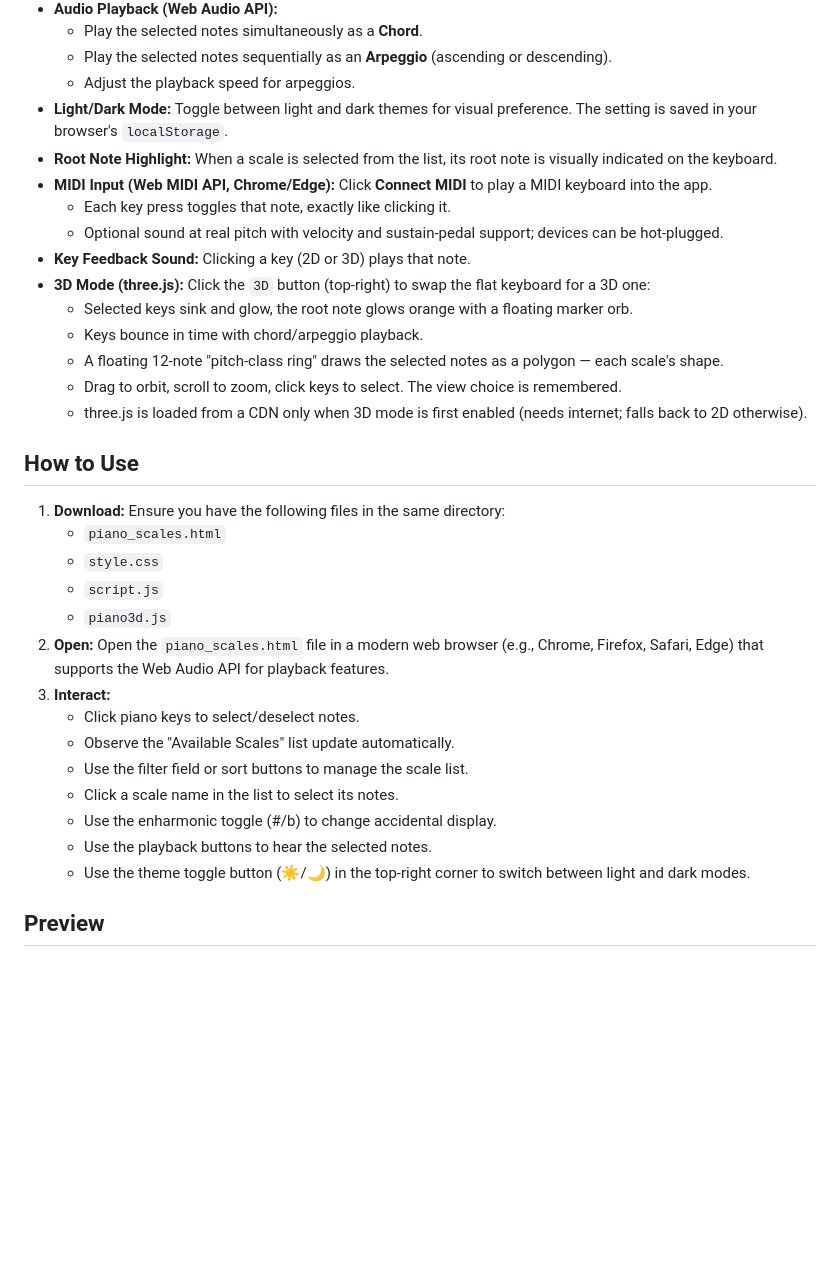
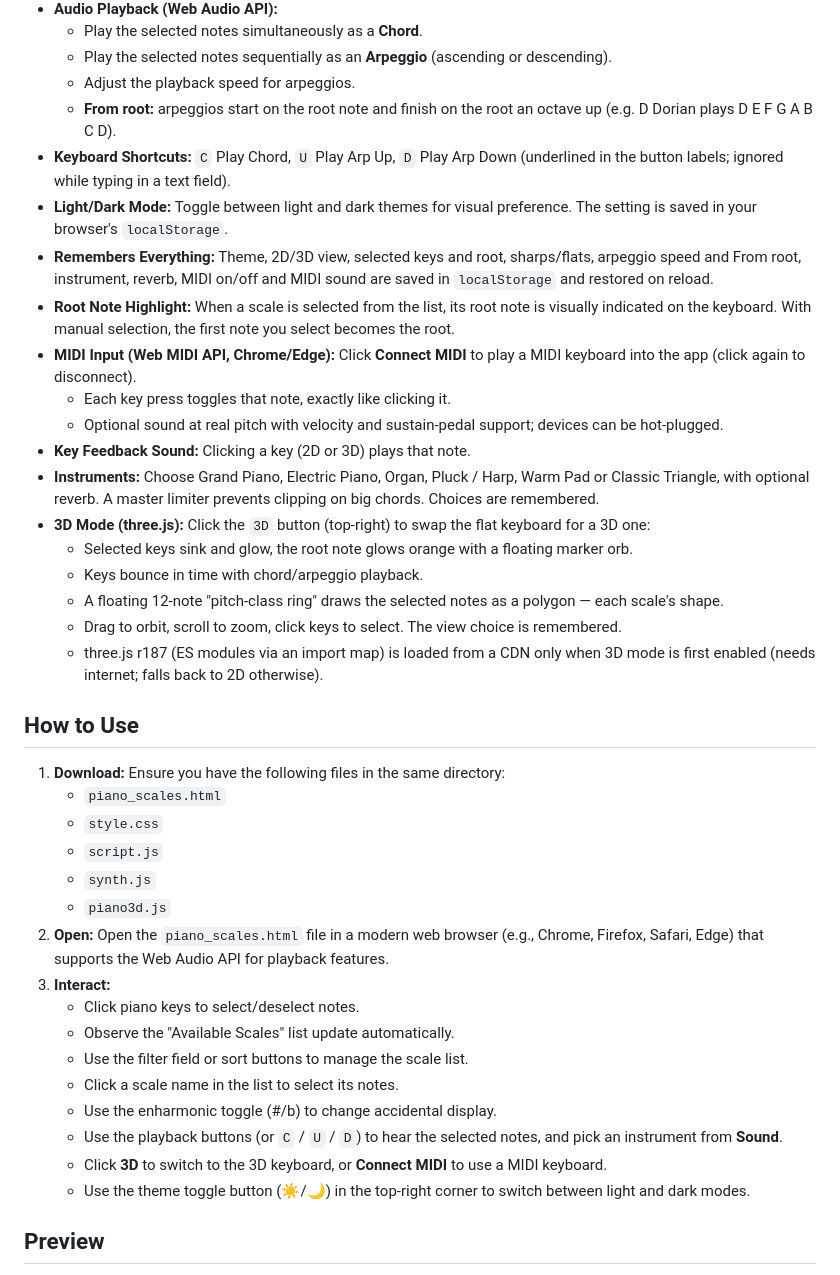
Before and after one commit to fancellu/piano-scales-js, a Markdown page: README.md, the part around one of its changes. GitHub-like rendering; blank space fills up the shorter version.

```diff
--- a/README.md
+++ b/README.md
@@ -17,18 +23,22 @@ A simple, interactive single-page web application designed to help users explore
     *   Play the selected notes simultaneously as a **Chord**.
     *   Play the selected notes sequentially as an **Arpeggio** (ascending or descending).
     *   Adjust the playback speed for arpeggios.
+    *   **From root:** arpeggios start on the root note and finish on the root an octave up (e.g. D Dorian plays D E F G A B C D).
+*   **Keyboard Shortcuts:** `C` Play Chord, `U` Play Arp Up, `D` Play Arp Down (underlined in the button labels; ignored while typing in a text field).
 *   **Light/Dark Mode:** Toggle between light and dark themes for visual preference. The setting is saved in your browser's `localStorage`.
-*   **Root Note Highlight:** When a scale is selected from the list, its root note is visually indicated on the keyboard.
-*   **MIDI Input (Web MIDI API, Chrome/Edge):** Click **Connect MIDI** to play a MIDI keyboard into the app.
+*   **Remembers Everything:** Theme, 2D/3D view, selected keys and root, sharps/flats, arpeggio speed and From root, instrument, reverb, MIDI on/off and MIDI sound are saved in `localStorage` and restored on reload.
+*   **Root Note Highlight:** When a scale is selected from the list, its root note is visually indicated on the keyboard. With manual selection, the first note you select becomes the root.
+*   **MIDI Input (Web MIDI API, Chrome/Edge):** Click **Connect MIDI** to play a MIDI keyboard into the app (click again to disconnect).
     *   Each key press toggles that note, exactly like clicking it.
     *   Optional sound at real pitch with velocity and sustain-pedal support; devices can be hot-plugged.
 *   **Key Feedback Sound:** Clicking a key (2D or 3D) plays that note.
+*   **Instruments:** Choose Grand Piano, Electric Piano, Organ, Pluck / Harp, Warm Pad or Classic Triangle, with optional reverb. A master limiter prevents clipping on big chords. Choices are remembered.
 *   **3D Mode (three.js):** Click the `3D` button (top-right) to swap the flat keyboard for a 3D one:
     *   Selected keys sink and glow, the root note glows orange with a floating marker orb.
     *   Keys bounce in time with chord/arpeggio playback.
     *   A floating 12-note "pitch-class ring" draws the selected notes as a polygon — each scale's shape.
     *   Drag to orbit, scroll to zoom, click keys to select. The view choice is remembered.
-    *   three.js is loaded from a CDN only when 3D mode is first enabled (needs internet; falls back to 2D otherwise).
+    *   three.js r187 (ES modules via an import map) is loaded from a CDN only when 3D mode is first enabled (needs internet; falls back to 2D otherwise).
 
 ## How to Use
 
@@ -36,6 +46,7 @@ A simple, interactive single-page web application designed to help users explore
     *   `piano_scales.html`
     *   `style.css`
     *   `script.js`
+    *   `synth.js`
     *   `piano3d.js`
 2.  **Open:** Open the `piano_scales.html` file in a modern web browser (e.g., Chrome, Firefox, Safari, Edge) that supports the Web Audio API for playback features.
 3.  **Interact:**
@@ -44,7 +55,8 @@ A simple, interactive single-page web application designed to help users explore
     *   Use the filter field or sort buttons to manage the scale list.
     *   Click a scale name in the list to select its notes.
     *   Use the enharmonic toggle (#/b) to change accidental display.
-    *   Use the playback buttons to hear the selected notes.
+    *   Use the playback buttons (or `C` / `U` / `D`) to hear the selected notes, and pick an instrument from **Sound**.
+    *   Click **3D** to switch to the 3D keyboard, or **Connect MIDI** to use a MIDI keyboard.
     *   Use the theme toggle button (☀️/🌙) in the top-right corner to switch between light and dark modes.
 
 ## Preview
```
Also changed, not shown: other parts of README.md (+15 -4 lines), screenshots/2d-light.png (added), screenshots/3d-dark.png (added), screenshots/3d-light.png (added), 5 other files.
